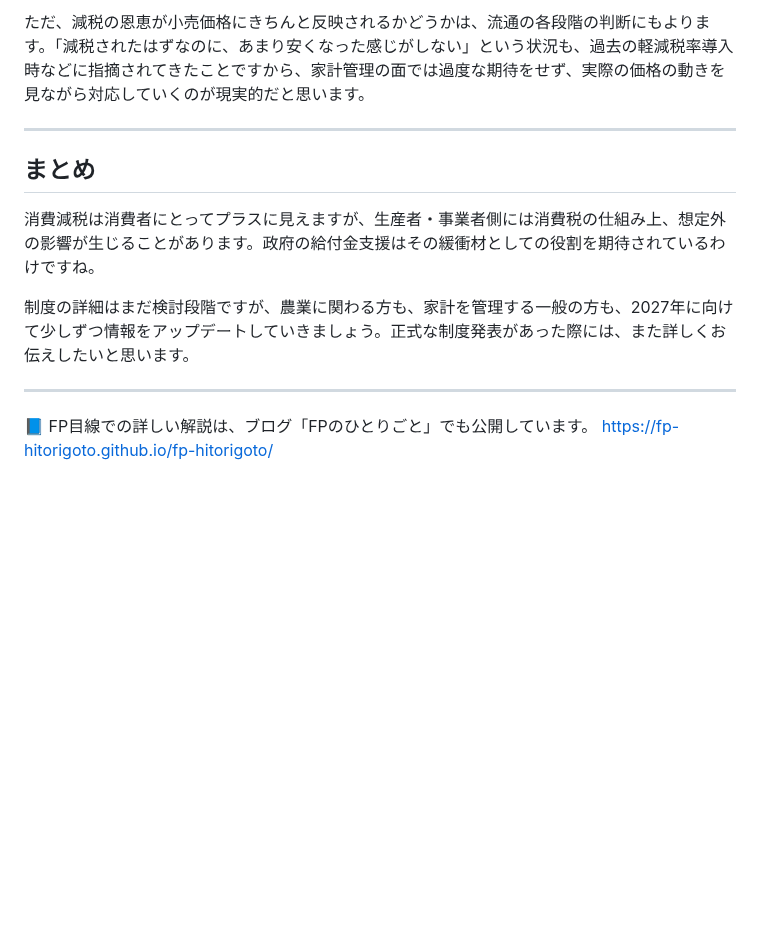
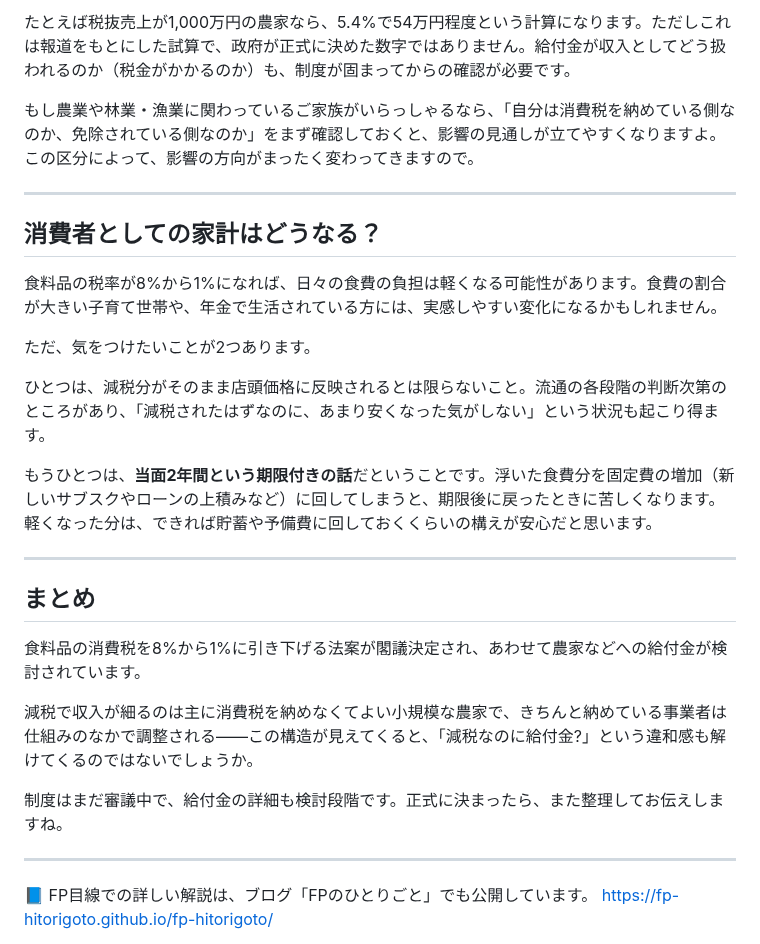
Before and after one commit to fp-hitorigoto/fp-hitorigoto, a Markdown page: docs/note_2026-10-18_81847cb3.md, the part around one of its changes. Drawn GitHub-style; blank space fills up the shorter version.

```diff
--- a/docs/note_2026-10-18_81847cb3.md
+++ b/docs/note_2026-10-18_81847cb3.md
@@ -38,13 +49,29 @@
 
-ただ、減税の恩恵が小売価格にきちんと反映されるかどうかは、流通の各段階の判断にもよります。「減税されたはずなのに、あまり安くなった感じがしない」という状況も、過去の軽減税率導入時などに指摘されてきたことですから、家計管理の面では過度な期待をせず、実際の価格の動きを見ながら対応していくのが現実的だと思います。
+たとえば税抜売上が1,000万円の農家なら、5.4%で54万円程度という計算になります。ただしこれは報道をもとにした試算で、政府が正式に決めた数字ではありません。給付金が収入としてどう扱われるのか（税金がかかるのか）も、制度が固まってからの確認が必要です。
+
+もし農業や林業・漁業に関わっているご家族がいらっしゃるなら、「自分は消費税を納めている側なのか、免除されている側なのか」をまず確認しておくと、影響の見通しが立てやすくなりますよ。この区分によって、影響の方向がまったく変わってきますので。
+
+---
+
+## 消費者としての家計はどうなる？
+
+食料品の税率が8%から1%になれば、日々の食費の負担は軽くなる可能性があります。食費の割合が大きい子育て世帯や、年金で生活されている方には、実感しやすい変化になるかもしれません。
+
+ただ、気をつけたいことが2つあります。
+
+ひとつは、減税分がそのまま店頭価格に反映されるとは限らないこと。流通の各段階の判断次第のところがあり、「減税されたはずなのに、あまり安くなった気がしない」という状況も起こり得ます。
+
+もうひとつは、**当面2年間という期限付きの話**だということです。浮いた食費分を固定費の増加（新しいサブスクやローンの上積みなど）に回してしまうと、期限後に戻ったときに苦しくなります。軽くなった分は、できれば貯蓄や予備費に回しておくくらいの構えが安心だと思います。
 
 ---
 
 ## まとめ
 
-消費減税は消費者にとってプラスに見えますが、生産者・事業者側には消費税の仕組み上、想定外の影響が生じることがあります。政府の給付金支援はその緩衝材としての役割を期待されているわけですね。
+食料品の消費税を8%から1%に引き下げる法案が閣議決定され、あわせて農家などへの給付金が検討されています。
 
-制度の詳細はまだ検討段階ですが、農業に関わる方も、家計を管理する一般の方も、2027年に向けて少しずつ情報をアップデートしていきましょう。正式な制度発表があった際には、また詳しくお伝えしたいと思います。
+減税で収入が細るのは主に消費税を納めなくてよい小規模な農家で、きちんと納めている事業者は仕組みのなかで調整される——この構造が見えてくると、「減税なのに給付金?」という違和感も解けてくるのではないでしょうか。
+
+制度はまだ審議中で、給付金の詳細も検討段階です。正式に決まったら、また整理してお伝えしますね。
 
 ---
 📘 FP目線での詳しい解説は、ブログ「FPのひとりごと」でも公開しています。
```
Also changed, not shown: other parts of docs/note_2026-10-18_81847cb3.md (+27 -16 lines), 1 other file.
